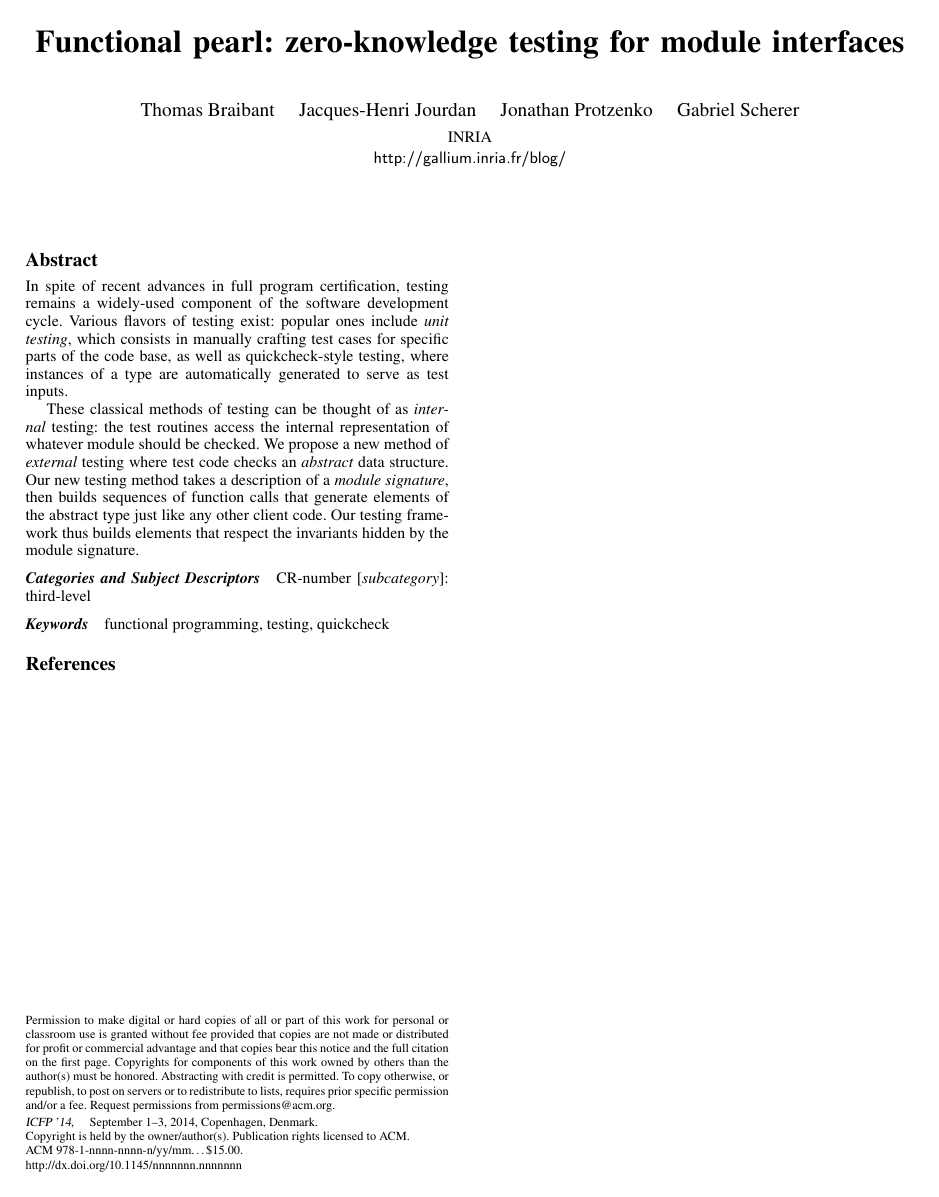
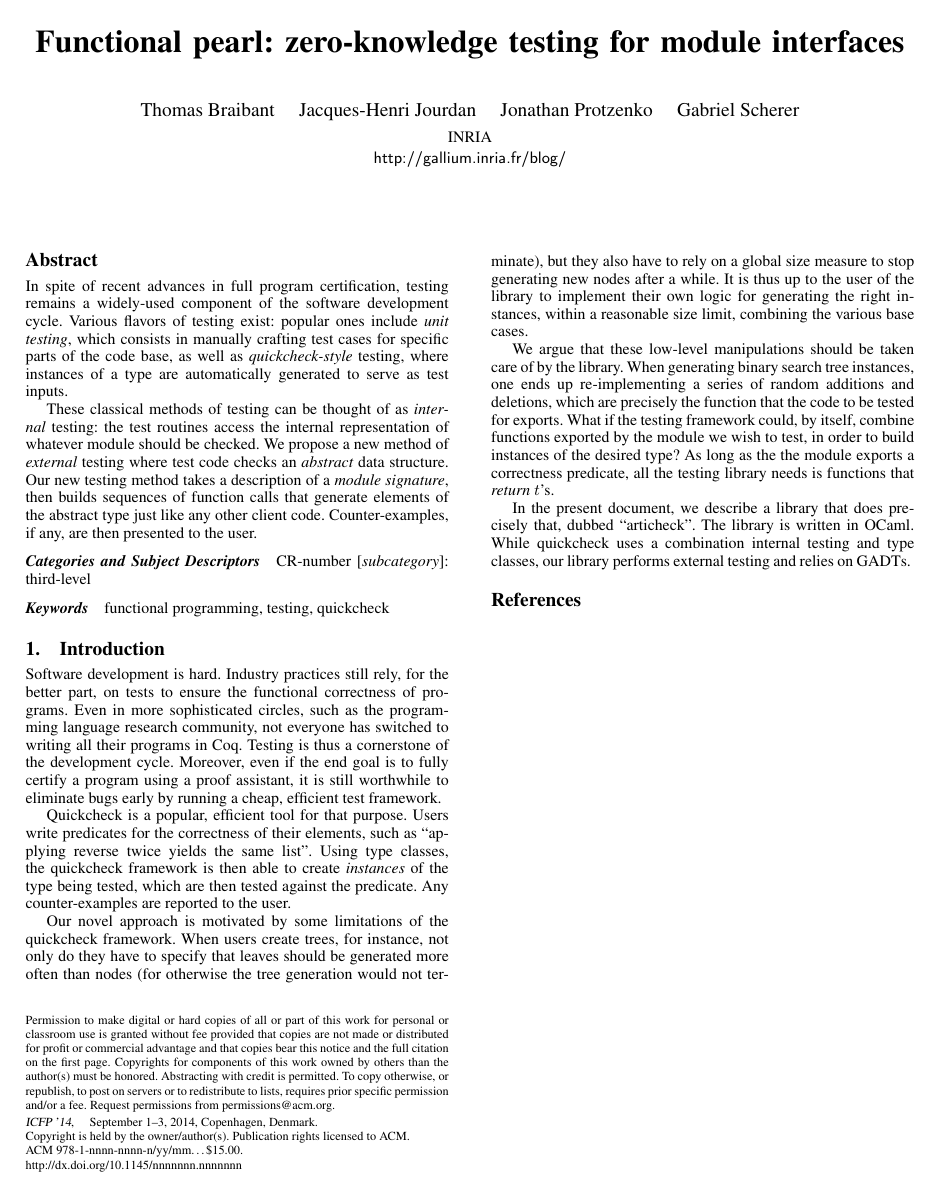
Before and after one commit to braibant/articheck, a LaTeX paper (draft/main.tex, which reads draft/introduction.tex): the whole page. Compiled offline with pdfLaTeX; a missing font is replaced by an installed copy or a similar font.

Commit message:
First attempt at an introduction.

```diff
--- /dev/null
+++ b/draft/introduction.tex
@@ -0,0 +1,37 @@
+\section{Introduction}
+
+Software development is hard. Industry practices still rely, for the better
+part, on tests to ensure the functional correctness of programs. Even in more
+sophisticated circles, such as the programming language research community, not
+everyone has switched to writing all their programs in Coq. Testing is thus a
+cornerstone of the development cycle. Moreover, even if the end goal is to fully
+certify a program using a proof assistant, it is still worthwhile to eliminate
+bugs early by running a cheap, efficient test framework.
+
+Quickcheck is a popular, efficient tool for that purpose. Users write predicates
+for the correctness of their elements, such as ``applying reverse twice yields
+the same list''. Using type classes, the quickcheck framework is then able to
+create \emph{instances} of the type being tested, which are then tested against
+the predicate. Any counter-examples are reported to the user.
+
+Our novel approach is motivated by some limitations of the quickcheck framework.
+When users create trees, for instance, not only do they have to specify that
+leaves should be generated more often than nodes (for otherwise the tree
+generation would not terminate), but they also have to rely on a global size
+measure to stop generating new nodes after a while. It is thus up to the user of
+the library to implement their own logic for generating the right instances,
+within a reasonable size limit, combining the various base cases.
+
+We argue that these low-level manipulations should be taken care of by the
+library. When generating binary search tree instances, one ends up
+re-implementing a series of random additions and deletions, which are precisely
+the function that the code to be tested for exports. What if the testing
+framework could, by itself, combine functions exported by the module we wish to
+test, in order to build instances of the desired type? As long as the the module
+exports a correctness predicate, all the testing library needs is functions
+that \emph{return} $t$'s.
+
+In the present document, we describe a library that does precisely that, dubbed
+``articheck''. The library is written in OCaml. While quickcheck uses a
+combination internal testing and type classes, our library performs external
+testing and relies on GADTs.
--- a/draft/main.tex
+++ b/draft/main.tex
@@ -57,9 +57,8 @@
   module should be checked. We propose a new method of \emph{external} testing
   where test code checks an \emph{abstract} data structure. Our new testing
   method takes a description of a \emph{module signature}, then builds sequences
-  of function calls that generate elements of the abstract type just like any other
-  client code. Our testing framework thus builds elements that respect the
-  invariants hidden by the module signature.
+  of function calls that generate elements of the abstract type just like any
+  other client code. Counter-examples, if any, are then presented to the user.
 \end{abstract}
 
 \category{CR-number}{subcategory}{third-level}
```
Also changed, not shown: draft/main.pdf, draft/main.tex (4 more changed lines).
